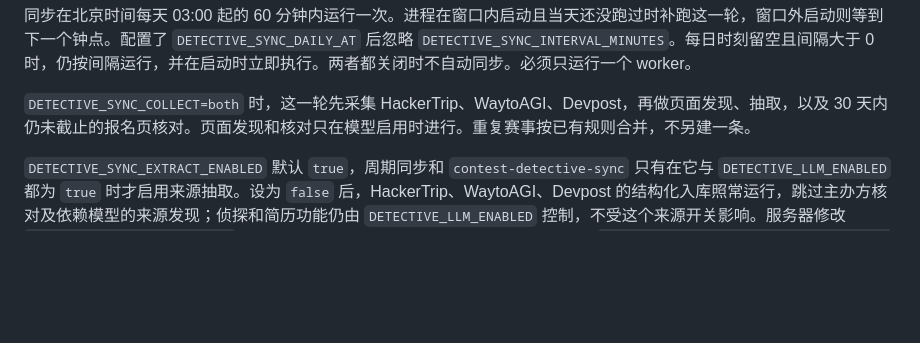
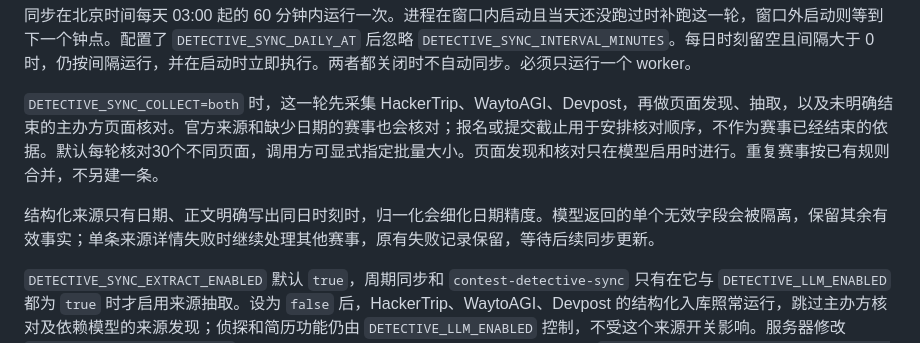
Before and after one commit to hackathon-crew/contest-detective, a Markdown page: deploy/README.md, the part around the change. Rendered like a GitHub page; blank space fills up the shorter version.

Commit message:
docs(sync): explain verification eligibility and partial results
The previous deployment guide described a fixed deadline eligibility window.

Document date refinement, active-event verification, and localized source failures.

Keep operational expectations aligned with the released synchronization behavior.

```diff
--- a/deploy/README.md
+++ b/deploy/README.md
@@ -32,7 +32,9 @@ sudoedit /etc/contest-detective.env
 
 同步在北京时间每天 03:00 起的 60 分钟内运行一次。进程在窗口内启动且当天还没跑过时补跑这一轮，窗口外启动则等到下一个钟点。配置了 `DETECTIVE_SYNC_DAILY_AT` 后忽略 `DETECTIVE_SYNC_INTERVAL_MINUTES`。每日时刻留空且间隔大于 0 时，仍按间隔运行，并在启动时立即执行。两者都关闭时不自动同步。必须只运行一个 worker。
 
-`DETECTIVE_SYNC_COLLECT=both` 时，这一轮先采集 HackerTrip、WaytoAGI、Devpost，再做页面发现、抽取，以及 30 天内仍未截止的报名页核对。页面发现和核对只在模型启用时进行。重复赛事按已有规则合并，不另建一条。
+`DETECTIVE_SYNC_COLLECT=both` 时，这一轮先采集 HackerTrip、WaytoAGI、Devpost，再做页面发现、抽取，以及未明确结束的主办方页面核对。官方来源和缺少日期的赛事也会核对；报名或提交截止用于安排核对顺序，不作为赛事已经结束的依据。默认每轮核对30个不同页面，调用方可显式指定批量大小。页面发现和核对只在模型启用时进行。重复赛事按已有规则合并，不另建一条。
+
+结构化来源只有日期、正文明确写出同日时刻时，归一化会细化日期精度。模型返回的单个无效字段会被隔离，保留其余有效事实；单条来源详情失败时继续处理其他赛事，原有失败记录保留，等待后续同步更新。
 
 `DETECTIVE_SYNC_EXTRACT_ENABLED` 默认 `true`，周期同步和 `contest-detective-sync` 只有在它与 `DETECTIVE_LLM_ENABLED` 都为 `true` 时才启用来源抽取。设为 `false` 后，HackerTrip、WaytoAGI、Devpost 的结构化入库照常运行，跳过主办方核对及依赖模型的来源发现；侦探和简历功能仍由 `DETECTIVE_LLM_ENABLED` 控制，不受这个来源开关影响。服务器修改 `/etc/contest-detective.env` 后重启服务即可生效；手动同步可在后端目录运行 `DETECTIVE_SYNC_EXTRACT_ENABLED=false uv run contest-detective-sync`，输出中的 `extraction_enabled` 应为 `false`。
 
```
